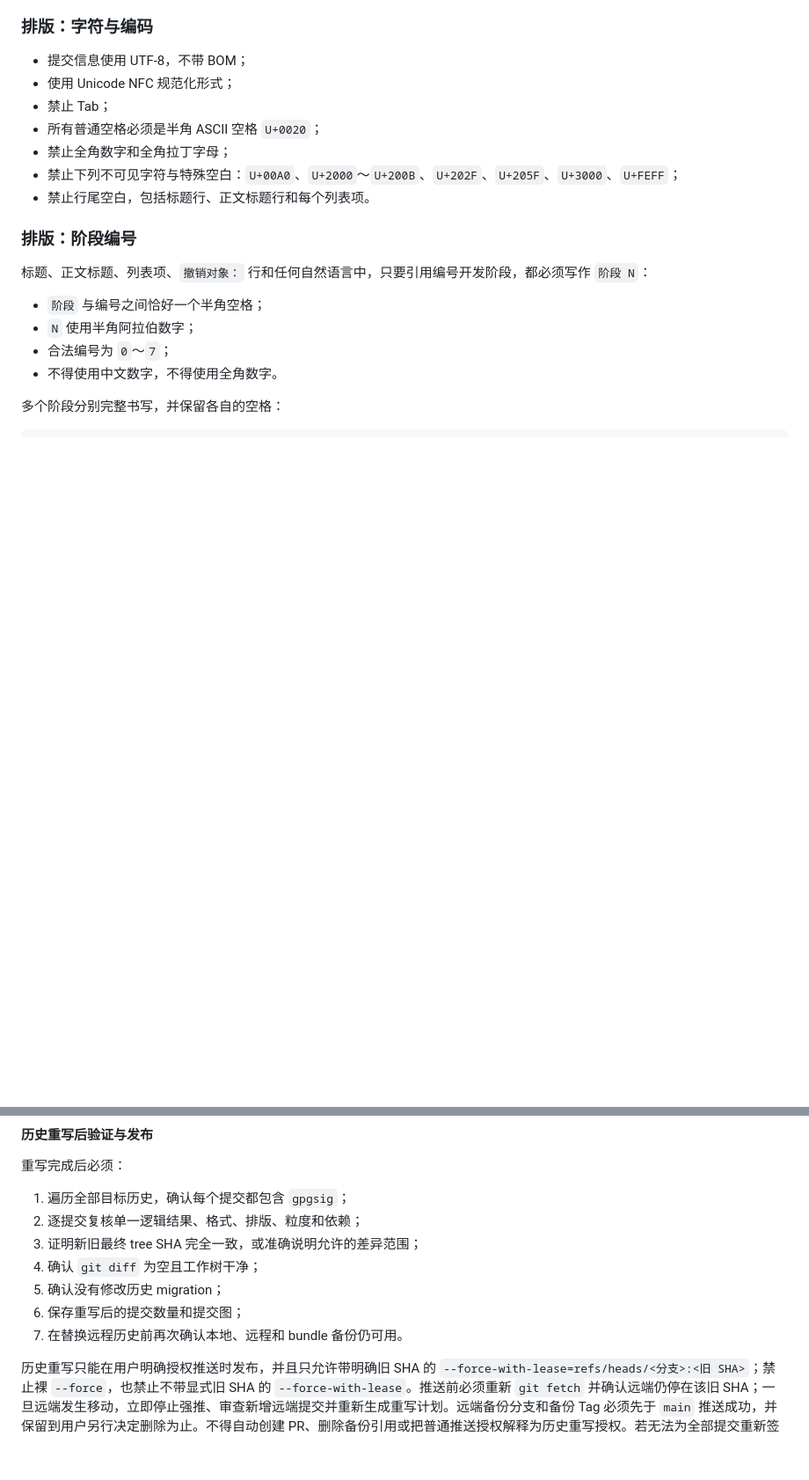
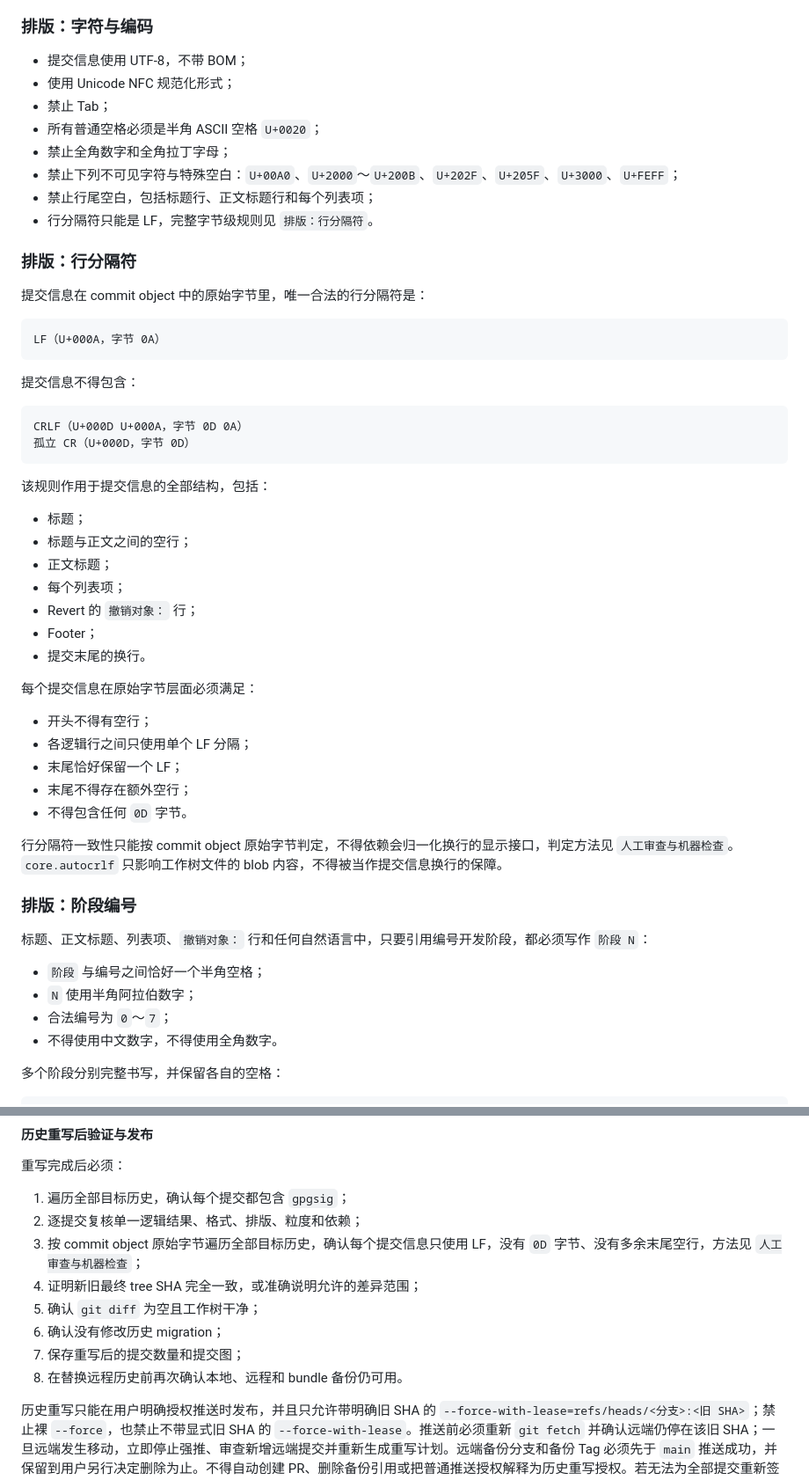
Before and after one commit to RecRivenVI/Gallery, a Markdown page: AGENTS.md, 2 parts joined by grey strips. Shown at 88% size. GitHub-like rendering; blank space fills up the shorter version.

Commit message:
docs(代理规则): 规定提交信息行分隔符与原始字节检查
变动内容：
- 规定提交信息唯一合法行分隔符为 LF 并禁止 CRLF 与孤立 CR
- 要求机器检查读取 commit object 原始字节而不依赖归一化显示接口
- 补充按原始字节判定换行的历史重写验证步骤
- 增加 CRLF、孤立 CR、末尾多空行与缺少末尾 LF 的反例

````diff
--- a/AGENTS.md
+++ b/AGENTS.md
@@ -943,7 +943,43 @@ Gallery 的正式 `scope` 词表为：
 - 所有普通空格必须是半角 ASCII 空格 `U+0020`；
 - 禁止全角数字和全角拉丁字母；
 - 禁止下列不可见字符与特殊空白：`U+00A0`、`U+2000`～`U+200B`、`U+202F`、`U+205F`、`U+3000`、`U+FEFF`；
-- 禁止行尾空白，包括标题行、正文标题行和每个列表项。
+- 禁止行尾空白，包括标题行、正文标题行和每个列表项；
+- 行分隔符只能是 LF，完整字节级规则见 `排版：行分隔符`。
+
+### 排版：行分隔符
+
+提交信息在 commit object 中的原始字节里，唯一合法的行分隔符是：
+
+```text
+LF（U+000A，字节 0A）
+```
+
+提交信息不得包含：
+
+```text
+CRLF（U+000D U+000A，字节 0D 0A）
+孤立 CR（U+000D，字节 0D）
+```
+
+该规则作用于提交信息的全部结构，包括：
+
+- 标题；
+- 标题与正文之间的空行；
+- 正文标题；
+- 每个列表项；
+- Revert 的 `撤销对象：` 行；
+- Footer；
+- 提交末尾的换行。
+
+每个提交信息在原始字节层面必须满足：
+
+- 开头不得有空行；
+- 各逻辑行之间只使用单个 LF 分隔；
+- 末尾恰好保留一个 LF；
+- 末尾不得存在额外空行；
+- 不得包含任何 `0D` 字节。
+
+行分隔符一致性只能按 commit object 原始字节判定，不得依赖会归一化换行的显示接口，判定方法见 `人工审查与机器检查`。`core.autocrlf` 只影响工作树文件的 blob 内容，不得被当作提交信息换行的保障。
 
 ### 排版：阶段编号
 
@@ -1194,11 +1231,12 @@ Footer 是可选的，只在确实需要建立外部关联时使用。
 
 1. 遍历全部目标历史，确认每个提交都包含 `gpgsig`；
 2. 逐提交复核单一逻辑结果、格式、排版、粒度和依赖；
-3. 证明新旧最终 tree SHA 完全一致，或准确说明允许的差异范围；
-4. 确认 `git diff` 为空且工作树干净；
-5. 确认没有修改历史 migration；
-6. 保存重写后的提交数量和提交图；
-7. 在替换远程历史前再次确认本地、远程和 bundle 备份仍可用。
+3. 按 commit object 原始字节遍历全部目标历史，确认每个提交信息只使用 LF，没有 `0D` 字节、没有多余末尾空行，方法见 `人工审查与机器检查`；
+4. 证明新旧最终 tree SHA 完全一致，或准确说明允许的差异范围；
+5. 确认 `git diff` 为空且工作树干净；
+6. 确认没有修改历史 migration；
+7. 保存重写后的提交数量和提交图；
+8. 在替换远程历史前再次确认本地、远程和 bundle 备份仍可用。
 
 历史重写只能在用户明确授权推送时发布，并且只允许带明确旧 SHA 的 `--force-with-lease=refs/heads/<分支>:<旧 SHA>`；禁止裸 `--force`，也禁止不带显式旧 SHA 的 `--force-with-lease`。推送前必须重新 `git fetch` 并确认远端仍停在该旧 SHA；一旦远端发生移动，立即停止强推、审查新增远端提交并重新生成重写计划。远端备份分支和备份 Tag 必须先于 `main` 推送成功，并保留到用户另行决定删除为止。不得自动创建 PR、删除备份引用或把普通推送授权解释为历史重写授权。若无法为全部提交重新签名、无法证明最终文件树等价或逐提交验证失败，必须恢复原始历史并报告阻塞。
 
````
Also changed, not shown: other parts of AGENTS.md (+60 -5 lines).
